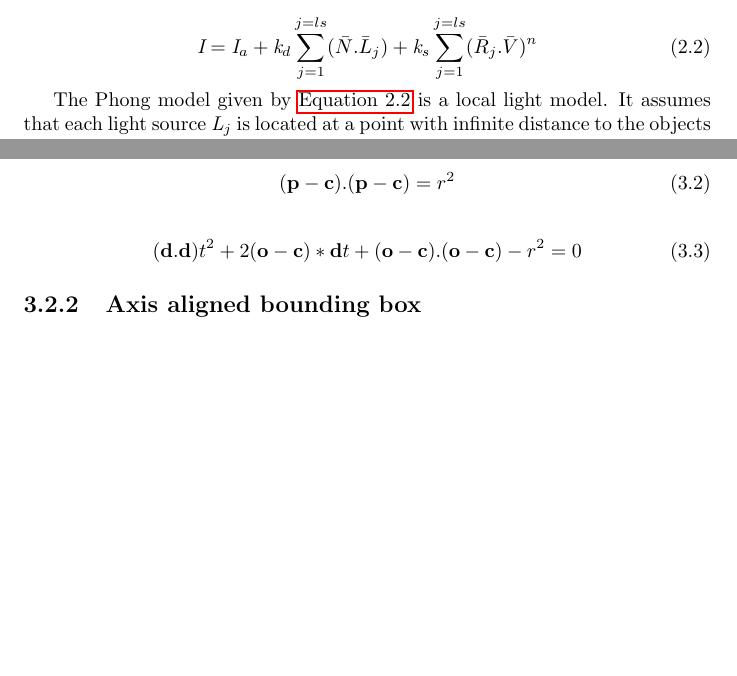
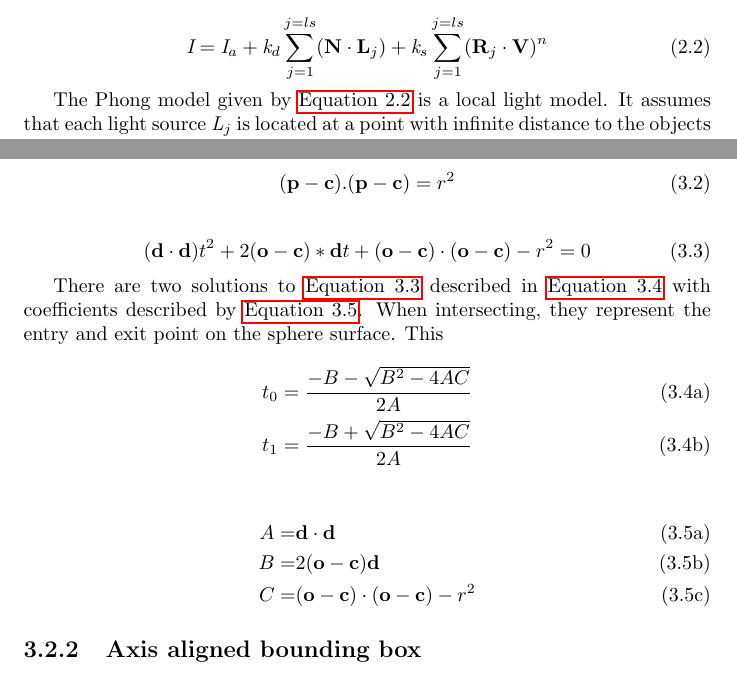
Before and after one commit to johanbecknoren/schumacher, a LaTeX document (report/schumacher.tex): two parts of pages 4 and 9 of 12, joined at a grey line, cut so that both start at the same text, the shorter picture padded with empty space. Compiled offline with pdfLaTeX.

Commit message:
Wrote a lot of equations for intersections

```diff
--- a/report/schumacher.tex
+++ b/report/schumacher.tex
@@ -1,5 +1,5 @@
 \documentclass[]{report}   % list options between brackets
-\usepackage{graphicx, url, placeins, algorithm, algorithmic, hyperref, lipsum, cite}
+\usepackage{graphicx, url, placeins, algorithm, algorithmic, hyperref, amsmath, lipsum, cite}
 \graphicspath{{figures/}}
 
 \begin{document}
@@ -40,7 +40,7 @@ The Whitted ray tracing method described by Turner Whitted in \cite{} was the fi
 In previous so called ray marching solutions, the calculations stopped as a ray hit a surface and local lightning models like Lambert's cosine rule to model perfectly diffuser or the Phong model. \\
 
 \begin{equation} \label{eq:phong}
-\emph{I} = \emph{I}_{a} + \emph{k}_{d} \sum_{j=1}^{j=ls} (  \bar{N} .  \bar{L}_j) + \emph{k}_{s} \sum_{j=1}^{j=ls} (  \bar{R}_j .  \bar{V})^n
+\emph{I} = \emph{I}_{a} + \emph{k}_{d} \sum_{j=1}^{j=ls} (  \mathbf{N} \cdot \mathbf{L}_j) + \emph{k}_{s} \sum_{j=1}^{j=ls} (  \mathbf{R}_j \cdot \mathbf{V})^n
 \end{equation}
 
 The Phong model given by \autoref{eq:phong} is a local light model.
@@ -123,14 +123,33 @@ Each of these methods uses an incoming ray with a direction vector $d$ and a ori
 \end{equation}
 
 \subsection{Implicit sphere}
-A sphere is defined by a position vector $c$ of its centre and a radius scalar $r$. The goal is to find if any $t$ in \autoref{eq:ray} satisfies \autoref{eq:sphere}. By inserting \autoref{eq:ray} into \autoref{eq:sphere}, we receive an expression for solving the intersection point described by \autoref{eq:sphereray}.
+A sphere is defined by a position vector $c$ of its centre and a radius scalar $r$.
+The goal is to find if any $t$ in \autoref{eq:ray} satisfies \autoref{eq:sphere}. By inserting \autoref{eq:ray} into \autoref{eq:sphere}, we receive an expression for solving the intersection point described by \autoref{eq:sphereray}.
 \begin{equation} \label{eq:sphere}
 (\mathbf{p} - \mathbf{c}).(\mathbf{p} - \mathbf{c}) = r^2
 \end{equation}
 
 \begin{equation} \label{eq:sphereray}
-(\mathbf{d} . \mathbf{d})t^2 + 2(\mathbf{o} - \mathbf{c}) * \mathbf{d} t + (\mathbf{o} - \mathbf{c}) . (\mathbf{o} - \mathbf{c}) - r^2=0
+(\mathbf{d} \cdot \mathbf{d})t^2 + 2(\mathbf{o} - \mathbf{c}) * \mathbf{d} t + (\mathbf{o} - \mathbf{c}) \cdot (\mathbf{o} - \mathbf{c}) - r^2=0
 \end{equation}
+
+There are two solutions to \autoref{eq:sphereray} described in \autoref{eq:sparsol} with coefficients described by \autoref{eq:sparsub}.
+When intersecting, they represent the entry and exit point on the sphere surface.
+This
+\begin{subequations} \label{eq:sparsol}
+\begin{align}
+t_0 = \frac{ -B - \sqrt{B^2 - 4 A C} }{ 2 A }\\
+t_1 = \frac{ -B + \sqrt{B^2 - 4 A C} }{ 2 A }
+\end{align}
+\end{subequations}
+
+\begin{subequations} \label{eq:sparsub}
+\begin{align}
+A =& \mathbf{d} \cdot \mathbf{d} \\
+B =& 2(\mathbf{o} - \mathbf{c}) \mathbf{d} \\
+C =& (\mathbf{o} - \mathbf{c}) \cdot (\mathbf{o} - \mathbf{c}) - r^2
+\end{align}
+\end{subequations}
 
 \subsection{Axis aligned bounding box}
 \subsection{Quadrilateral}
```
